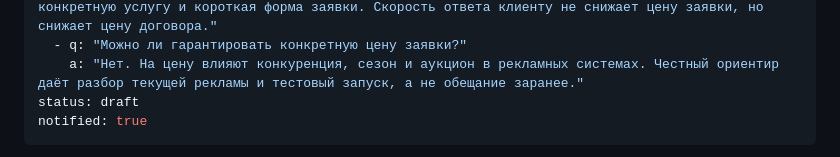
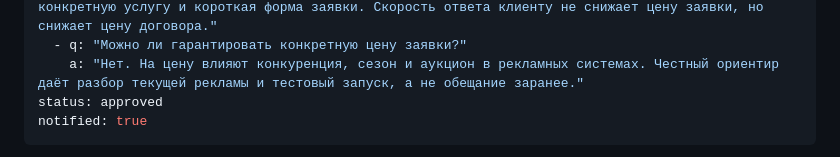
Before and after one commit to murzzsite/nottraffic-mebel, a Markdown page: articles/stoimost-zayavki-na-mebel.md, the part around the change. Rendered like a GitHub page.

Commit message:
blog: клиент нажал «Опубликовать» (articles/stoimost-zayavki-na-mebel.md)

```diff
--- a/articles/stoimost-zayavki-na-mebel.md
+++ b/articles/stoimost-zayavki-na-mebel.md
@@ -21,7 +21,7 @@ faq:
     a: "Обычно три вещи: отключение нецелевых запросов и аудиторий, объявление и страница под конкретную услугу и короткая форма заявки. Скорость ответа клиенту не снижает цену заявки, но снижает цену договора."
   - q: "Можно ли гарантировать конкретную цену заявки?"
     a: "Нет. На цену влияют конкуренция, сезон и аукцион в рекламных системах. Честный ориентир даёт разбор текущей рекламы и тестовый запуск, а не обещание заранее."
-status: draft
+status: approved
 notified: true
 ---
 Единой цены заявки на мебель на заказ не существует: она зависит от региона, вида мебели, рекламного канала и того, как устроены сайт и обработка обращений. Ниже разберём, из чего складывается цена, почему «дешёвая заявка» ещё ничего не гарантирует и что можно сделать, чтобы платить меньше за каждого клиента, который доходит до замера.
```
